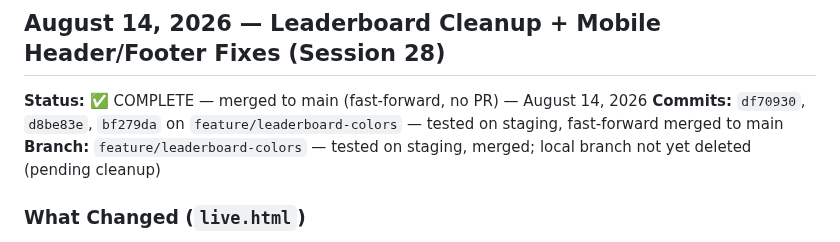
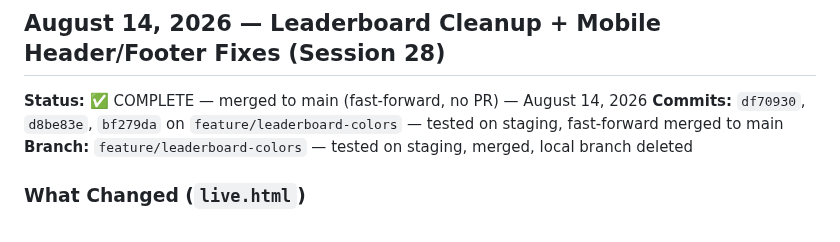
Before and after one commit to kstanigar/non-x_analytics, a Markdown page: docs/HANDOFF_SUMMARY.md, the part around the change. GitHub-like rendering.

Commit message:
docs: mark feature/leaderboard-colors branch cleanup complete

```diff
--- a/docs/HANDOFF_SUMMARY.md
+++ b/docs/HANDOFF_SUMMARY.md
@@ -14,7 +14,7 @@
 
 **Status:** ✅ COMPLETE — merged to main (fast-forward, no PR) — August 14, 2026
 **Commits:** `df70930`, `d8be83e`, `bf279da` on `feature/leaderboard-colors` — tested on staging, fast-forward merged to main
-**Branch:** `feature/leaderboard-colors` — tested on staging, merged; local branch not yet deleted (pending cleanup)
+**Branch:** `feature/leaderboard-colors` — tested on staging, merged, local branch deleted
 
 ### What Changed (`live.html`)
 1. **Leaderboard Date column removed** — header `<th>`, both empty-state `colspan` values (6→5), and the row renderer's `date` const all removed
```
